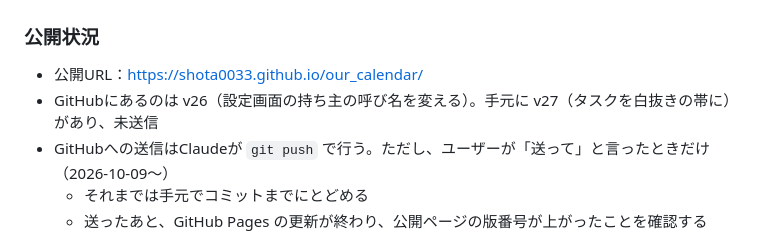
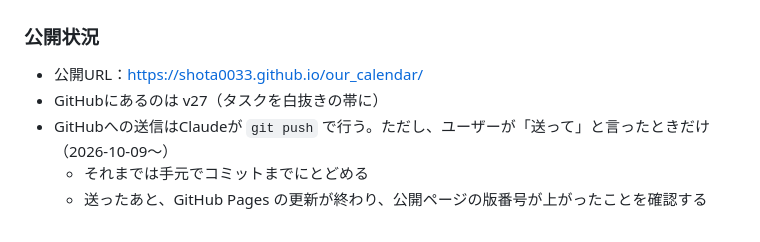
Before and after one commit to shota0033/our_calendar, a Markdown page: DEVLOG.md, the part around the change. Rendered like a GitHub page.

Commit message:
開発ログ：v27 を公開したことを記録
Co-Authored-By: Claude Opus 5.5 <noreply@anthropic.com>

```diff
--- a/DEVLOG.md
+++ b/DEVLOG.md
@@ -8,7 +8,7 @@
 
 ### 公開状況
 - 公開URL：https://shota0033.github.io/our_calendar/
-- GitHubにあるのは v26（設定画面の持ち主の呼び名を変える）。手元に v27（タスクを白抜きの帯に）があり、未送信
+- GitHubにあるのは v27（タスクを白抜きの帯に）
 - GitHubへの送信はClaudeが `git push` で行う。ただし、ユーザーが「送って」と言ったときだけ（2026-10-09〜）
   - それまでは手元でコミットまでにとどめる
   - 送ったあと、GitHub Pages の更新が終わり、公開ページの版番号が上がったことを確認する
```
